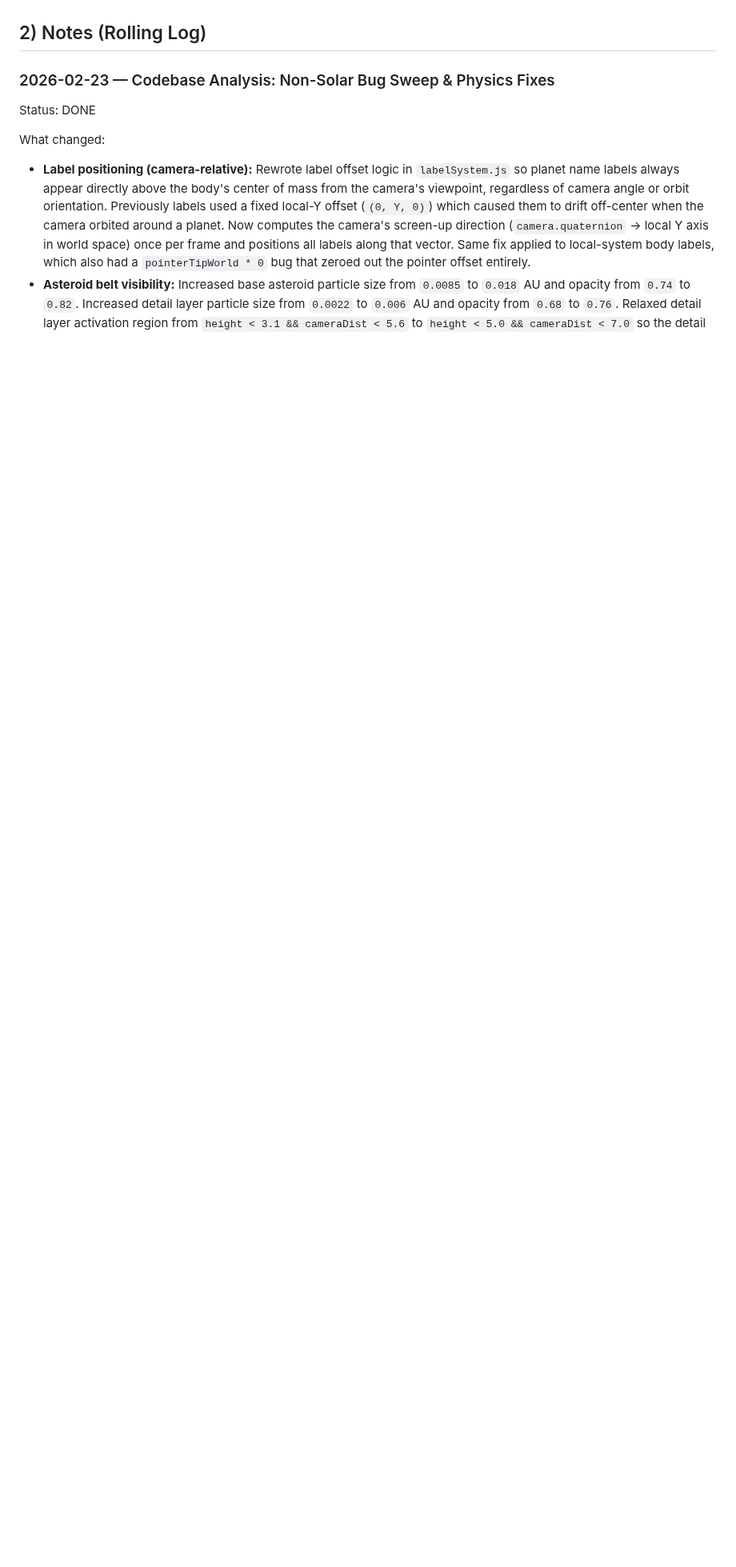
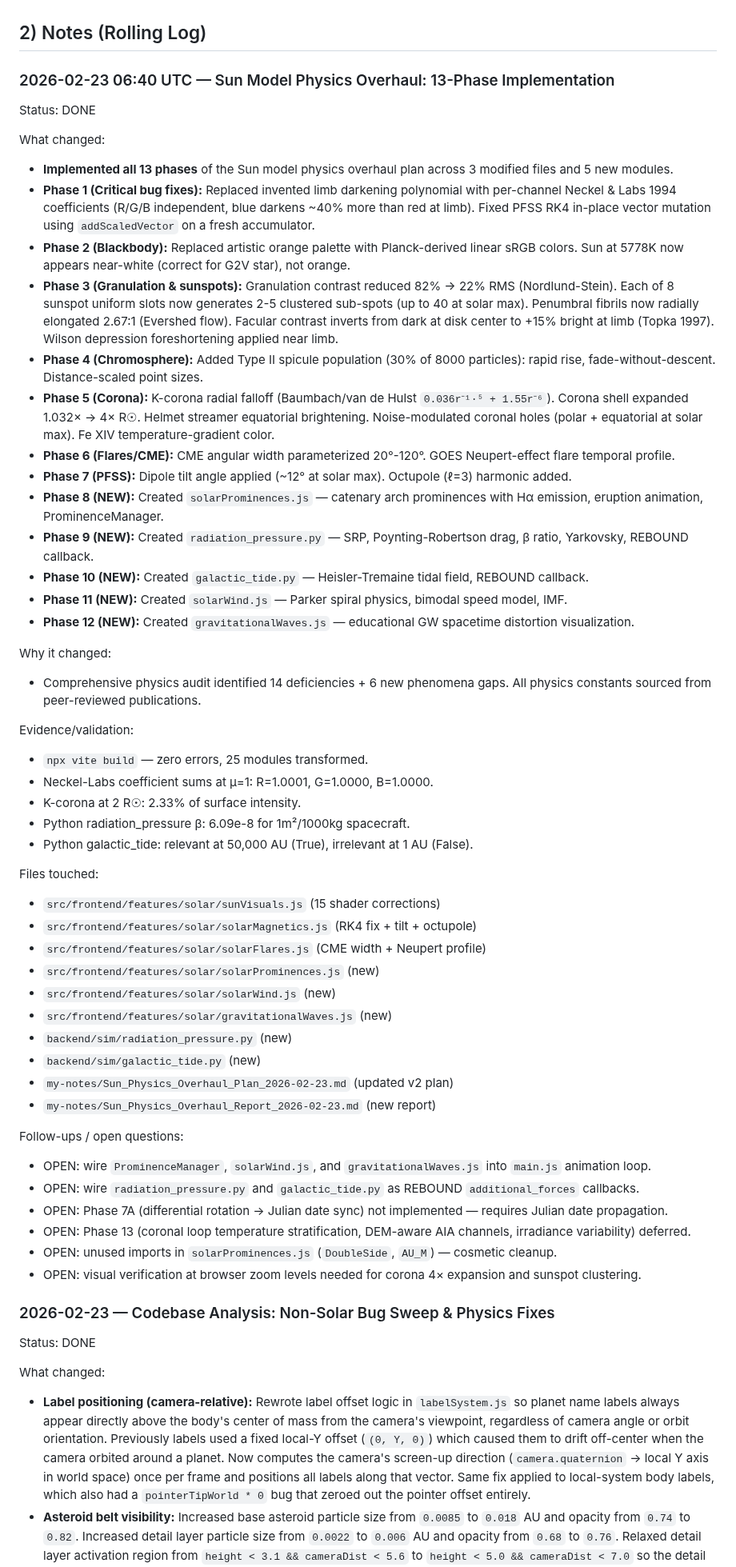
Before and after one commit to vkorotkikh/solar-system-realistic-sim, a Markdown page: Development_History_Context.md, the part around the change. Shown at 80% size. GitHub-like rendering; blank space fills up the shorter version.

```diff
--- a/Development_History_Context.md
+++ b/Development_History_Context.md
@@ -54,6 +54,54 @@ Entry template (use this order):
 - Follow-ups / open questions
 
 ## 2) Notes (Rolling Log)
+
+### 2026-02-23 06:40 UTC — Sun Model Physics Overhaul: 13-Phase Implementation
+Status: DONE
+
+What changed:
+- **Implemented all 13 phases** of the Sun model physics overhaul plan across 3 modified files and 5 new modules.
+- **Phase 1 (Critical bug fixes):** Replaced invented limb darkening polynomial with per-channel Neckel & Labs 1994 coefficients (R/G/B independent, blue darkens ~40% more than red at limb). Fixed PFSS RK4 in-place vector mutation using `addScaledVector` on a fresh accumulator.
+- **Phase 2 (Blackbody):** Replaced artistic orange palette with Planck-derived linear sRGB colors. Sun at 5778K now appears near-white (correct for G2V star), not orange.
+- **Phase 3 (Granulation & sunspots):** Granulation contrast reduced 82% → 22% RMS (Nordlund-Stein). Each of 8 sunspot uniform slots now generates 2-5 clustered sub-spots (up to 40 at solar max). Penumbral fibrils now radially elongated 2.67:1 (Evershed flow). Facular contrast inverts from dark at disk center to +15% bright at limb (Topka 1997). Wilson depression foreshortening applied near limb.
+- **Phase 4 (Chromosphere):** Added Type II spicule population (30% of 8000 particles): rapid rise, fade-without-descent. Distance-scaled point sizes.
+- **Phase 5 (Corona):** K-corona radial falloff (Baumbach/van de Hulst `0.036r⁻¹·⁵ + 1.55r⁻⁶`). Corona shell expanded 1.032× → 4× R☉. Helmet streamer equatorial brightening. Noise-modulated coronal holes (polar + equatorial at solar max). Fe XIV temperature-gradient color.
+- **Phase 6 (Flares/CME):** CME angular width parameterized 20°-120°. GOES Neupert-effect flare temporal profile.
+- **Phase 7 (PFSS):** Dipole tilt angle applied (~12° at solar max). Octupole (ℓ=3) harmonic added.
+- **Phase 8 (NEW):** Created `solarProminences.js` — catenary arch prominences with Hα emission, eruption animation, ProminenceManager.
+- **Phase 9 (NEW):** Created `radiation_pressure.py` — SRP, Poynting-Robertson drag, β ratio, Yarkovsky, REBOUND callback.
+- **Phase 10 (NEW):** Created `galactic_tide.py` — Heisler-Tremaine tidal field, REBOUND callback.
+- **Phase 11 (NEW):** Created `solarWind.js` — Parker spiral physics, bimodal speed model, IMF.
+- **Phase 12 (NEW):** Created `gravitationalWaves.js` — educational GW spacetime distortion visualization.
+
+Why it changed:
+- Comprehensive physics audit identified 14 deficiencies + 6 new phenomena gaps. All physics constants sourced from peer-reviewed publications.
+
+Evidence/validation:
+- `npx vite build` — zero errors, 25 modules transformed.
+- Neckel-Labs coefficient sums at μ=1: R=1.0001, G=1.0000, B=1.0000.
+- K-corona at 2 R☉: 2.33% of surface intensity.
+- Python radiation_pressure β: 6.09e-8 for 1m²/1000kg spacecraft.
+- Python galactic_tide: relevant at 50,000 AU (True), irrelevant at 1 AU (False).
+
+Files touched:
+- `src/frontend/features/solar/sunVisuals.js` (15 shader corrections)
+- `src/frontend/features/solar/solarMagnetics.js` (RK4 fix + tilt + octupole)
+- `src/frontend/features/solar/solarFlares.js` (CME width + Neupert profile)
+- `src/frontend/features/solar/solarProminences.js` (new)
+- `src/frontend/features/solar/solarWind.js` (new)
+- `src/frontend/features/solar/gravitationalWaves.js` (new)
+- `backend/sim/radiation_pressure.py` (new)
+- `backend/sim/galactic_tide.py` (new)
+- `my-notes/Sun_Physics_Overhaul_Plan_2026-02-23.md` (updated v2 plan)
+- `my-notes/Sun_Physics_Overhaul_Report_2026-02-23.md` (new report)
+
+Follow-ups / open questions:
+- OPEN: wire `ProminenceManager`, `solarWind.js`, and `gravitationalWaves.js` into `main.js` animation loop.
+- OPEN: wire `radiation_pressure.py` and `galactic_tide.py` as REBOUND `additional_forces` callbacks.
+- OPEN: Phase 7A (differential rotation → Julian date sync) not implemented — requires Julian date propagation.
+- OPEN: Phase 13 (coronal loop temperature stratification, DEM-aware AIA channels, irradiance variability) deferred.
+- OPEN: unused imports in `solarProminences.js` (`DoubleSide`, `AU_M`) — cosmetic cleanup.
+- OPEN: visual verification at browser zoom levels needed for corona 4× expansion and sunspot clustering.
 
 ### 2026-02-23 — Codebase Analysis: Non-Solar Bug Sweep & Physics Fixes
 Status: DONE
```
Also changed, not shown: Development_Improvements.md (+48 -30 lines), my-notes/Sun_Physics_Overhaul_Report_2026-02-23.md (added, +103 -0 lines).
